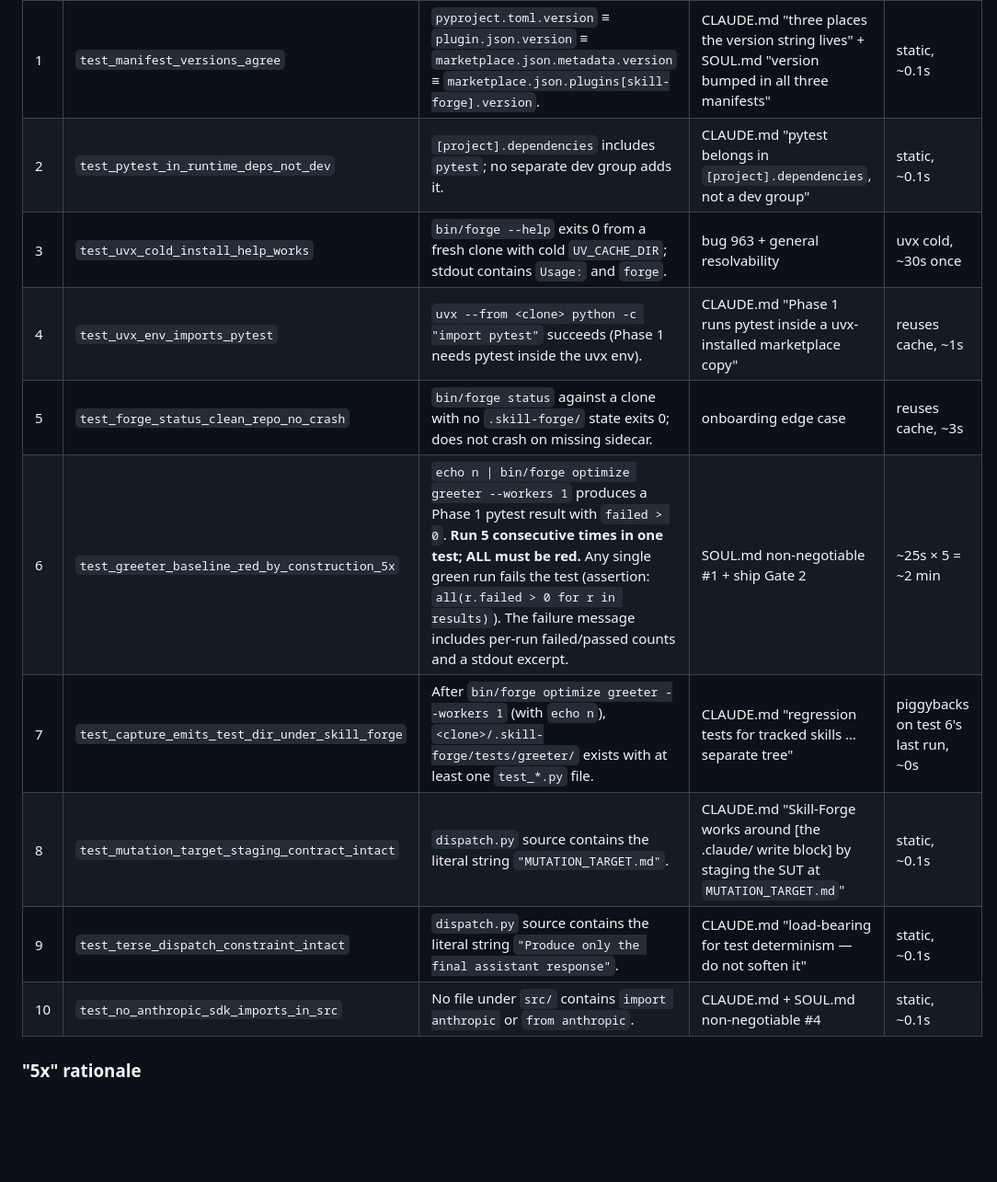
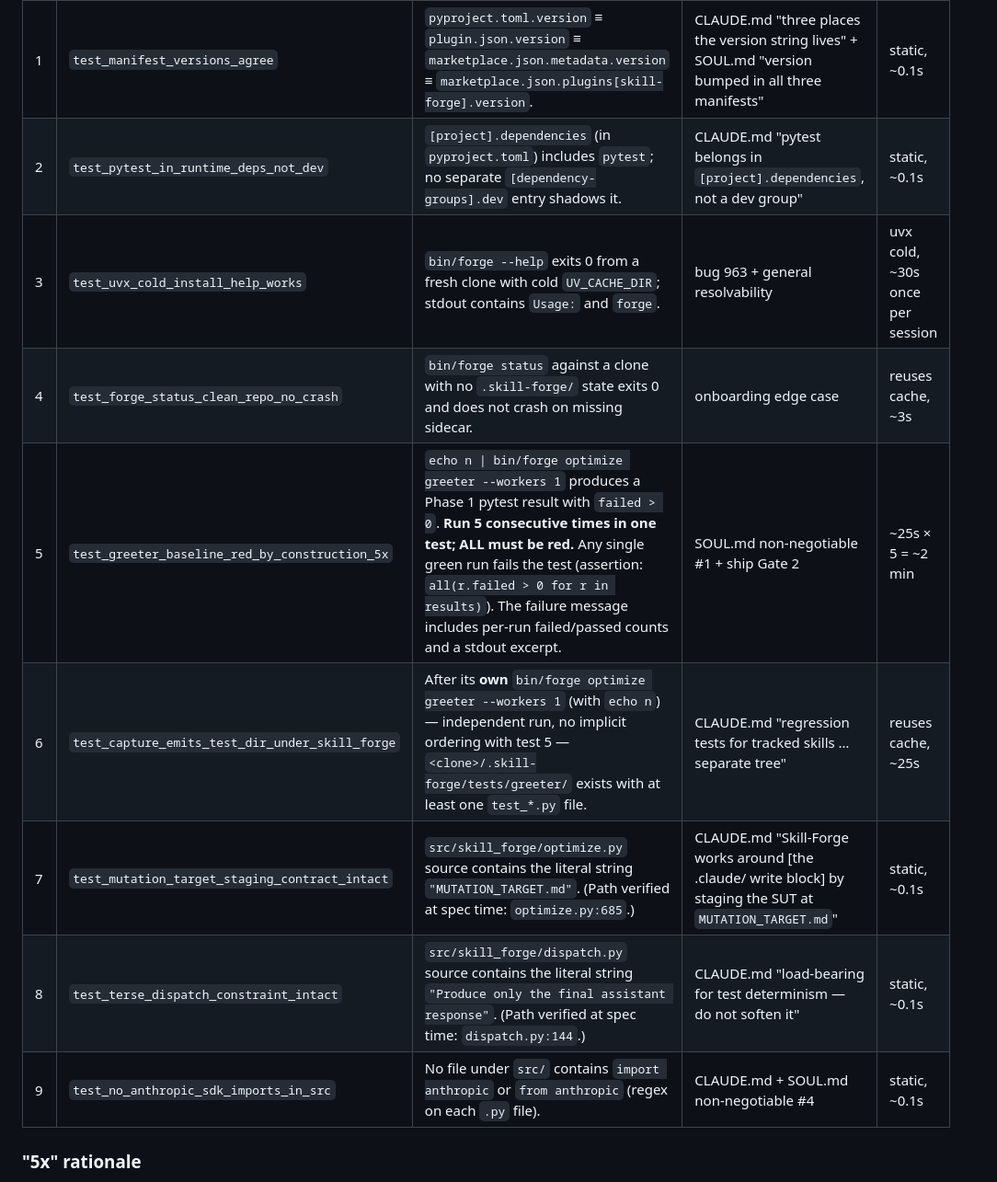
Before and after one commit to lskarada/skill-forge, a Markdown page: docs/design/2026-05-05-fresh-install-e2e.md, the part around one of its changes. Shown at 92% size. Drawn GitHub-style; blank space fills up the shorter version.

```diff
--- a/docs/design/2026-05-05-fresh-install-e2e.md
+++ b/docs/design/2026-05-05-fresh-install-e2e.md
@@ -78,15 +85,14 @@ Total wall-clock: ~3 min cold, ~30s warm (uvx caches per `UV_CACHE_DIR`; we shar
 | # | Test | SkillForge contract pinned | Source citation | Cost |
 |---|---|---|---|---|
 | 1 | `test_manifest_versions_agree` | `pyproject.toml.version` ≡ `plugin.json.version` ≡ `marketplace.json.metadata.version` ≡ `marketplace.json.plugins[skill-forge].version`. | CLAUDE.md "three places the version string lives" + SOUL.md "version bumped in all three manifests" | static, ~0.1s |
-| 2 | `test_pytest_in_runtime_deps_not_dev` | `[project].dependencies` includes `pytest`; no separate dev group adds it. | CLAUDE.md "pytest belongs in `[project].dependencies`, not a dev group" | static, ~0.1s |
-| 3 | `test_uvx_cold_install_help_works` | `bin/forge --help` exits 0 from a fresh clone with cold `UV_CACHE_DIR`; stdout contains `Usage:` and `forge`. | bug 963 + general resolvability | uvx cold, ~30s once |
-| 4 | `test_uvx_env_imports_pytest` | `uvx --from <clone> python -c "import pytest"` succeeds (Phase 1 needs pytest inside the uvx env). | CLAUDE.md "Phase 1 runs pytest inside a uvx-installed marketplace copy" | reuses cache, ~1s |
-| 5 | `test_forge_status_clean_repo_no_crash` | `bin/forge status` against a clone with no `.skill-forge/` state exits 0; does not crash on missing sidecar. | onboarding edge case | reuses cache, ~3s |
-| 6 | `test_greeter_baseline_red_by_construction_5x` | `echo n \| bin/forge optimize greeter --workers 1` produces a Phase 1 pytest result with `failed > 0`. **Run 5 consecutive times in one test; ALL must be red.** Any single green run fails the test (assertion: `all(r.failed > 0 for r in results)`). The failure message includes per-run failed/passed counts and a stdout excerpt. | SOUL.md non-negotiable #1 + ship Gate 2 | ~25s × 5 = ~2 min |
-| 7 | `test_capture_emits_test_dir_under_skill_forge` | After `bin/forge optimize greeter --workers 1` (with `echo n`), `<clone>/.skill-forge/tests/greeter/` exists with at least one `test_*.py` file. | CLAUDE.md "regression tests for tracked skills … separate tree" | piggybacks on test 6's last run, ~0s |
-| 8 | `test_mutation_target_staging_contract_intact` | `dispatch.py` source contains the literal string `"MUTATION_TARGET.md"`. | CLAUDE.md "Skill-Forge works around [the .claude/ write block] by staging the SUT at `MUTATION_TARGET.md`" | static, ~0.1s |
-| 9 | `test_terse_dispatch_constraint_intact` | `dispatch.py` source contains the literal string `"Produce only the final assistant response"`. | CLAUDE.md "load-bearing for test determinism — do not soften it" | static, ~0.1s |
-| 10 | `test_no_anthropic_sdk_imports_in_src` | No file under `src/` contains `import anthropic` or `from anthropic`. | CLAUDE.md + SOUL.md non-negotiable #4 | static, ~0.1s |
+| 2 | `test_pytest_in_runtime_deps_not_dev` | `[project].dependencies` (in `pyproject.toml`) includes `pytest`; no separate `[dependency-groups].dev` entry shadows it. | CLAUDE.md "pytest belongs in `[project].dependencies`, not a dev group" | static, ~0.1s |
+| 3 | `test_uvx_cold_install_help_works` | `bin/forge --help` exits 0 from a fresh clone with cold `UV_CACHE_DIR`; stdout contains `Usage:` and `forge`. | bug 963 + general resolvability | uvx cold, ~30s once per session |
+| 4 | `test_forge_status_clean_repo_no_crash` | `bin/forge status` against a clone with no `.skill-forge/` state exits 0 and does not crash on missing sidecar. | onboarding edge case | reuses cache, ~3s |
+| 5 | `test_greeter_baseline_red_by_construction_5x` | `echo n \| bin/forge optimize greeter --workers 1` produces a Phase 1 pytest result with `failed > 0`. **Run 5 consecutive times in one test; ALL must be red.** Any single green run fails the test (assertion: `all(r.failed > 0 for r in results)`). The failure message includes per-run failed/passed counts and a stdout excerpt. | SOUL.md non-negotiable #1 + ship Gate 2 | ~25s × 5 = ~2 min |
+| 6 | `test_capture_emits_test_dir_under_skill_forge` | After its **own** `bin/forge optimize greeter --workers 1` (with `echo n`) — independent run, no implicit ordering with test 5 — `<clone>/.skill-forge/tests/greeter/` exists with at least one `test_*.py` file. | CLAUDE.md "regression tests for tracked skills … separate tree" | reuses cache, ~25s |
+| 7 | `test_mutation_target_staging_contract_intact` | `src/skill_forge/optimize.py` source contains the literal string `"MUTATION_TARGET.md"`. (Path verified at spec time: `optimize.py:685`.) | CLAUDE.md "Skill-Forge works around [the .claude/ write block] by staging the SUT at `MUTATION_TARGET.md`" | static, ~0.1s |
+| 8 | `test_terse_dispatch_constraint_intact` | `src/skill_forge/dispatch.py` source contains the literal string `"Produce only the final assistant response"`. (Path verified at spec time: `dispatch.py:144`.) | CLAUDE.md "load-bearing for test determinism — do not soften it" | static, ~0.1s |
+| 9 | `test_no_anthropic_sdk_imports_in_src` | No file under `src/` contains `import anthropic` or `from anthropic` (regex on each `.py` file). | CLAUDE.md + SOUL.md non-negotiable #4 | static, ~0.1s |
 
 ### "5x" rationale
 
```
Also changed, not shown: other parts of docs/design/2026-05-05-fresh-install-e2e.md (+33 -21 lines).
